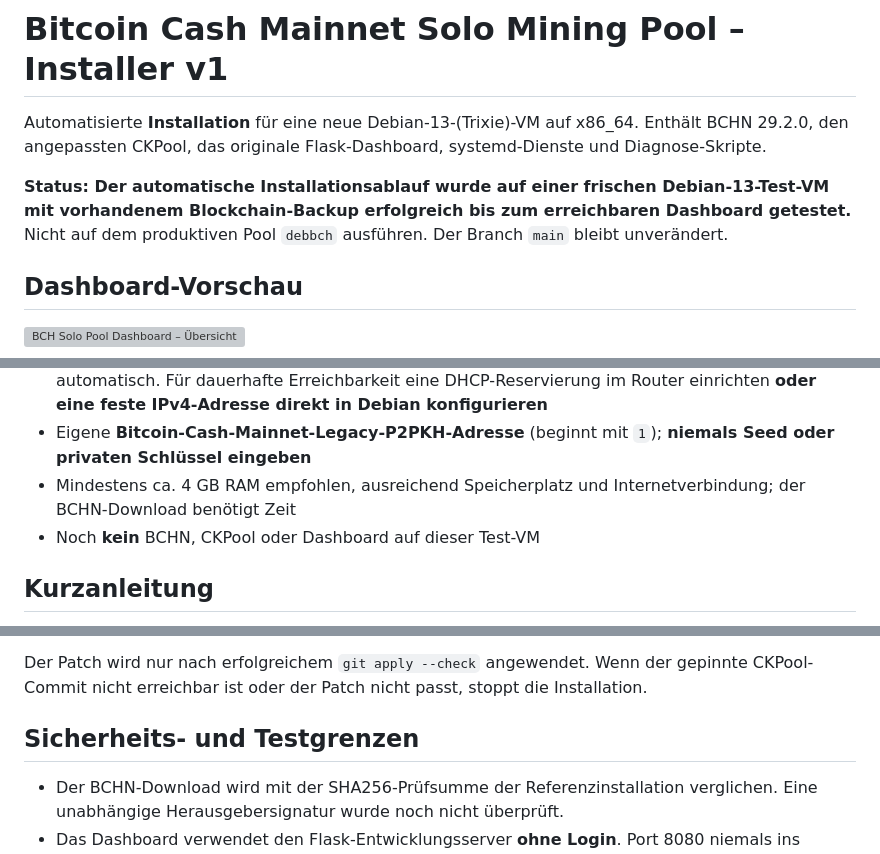
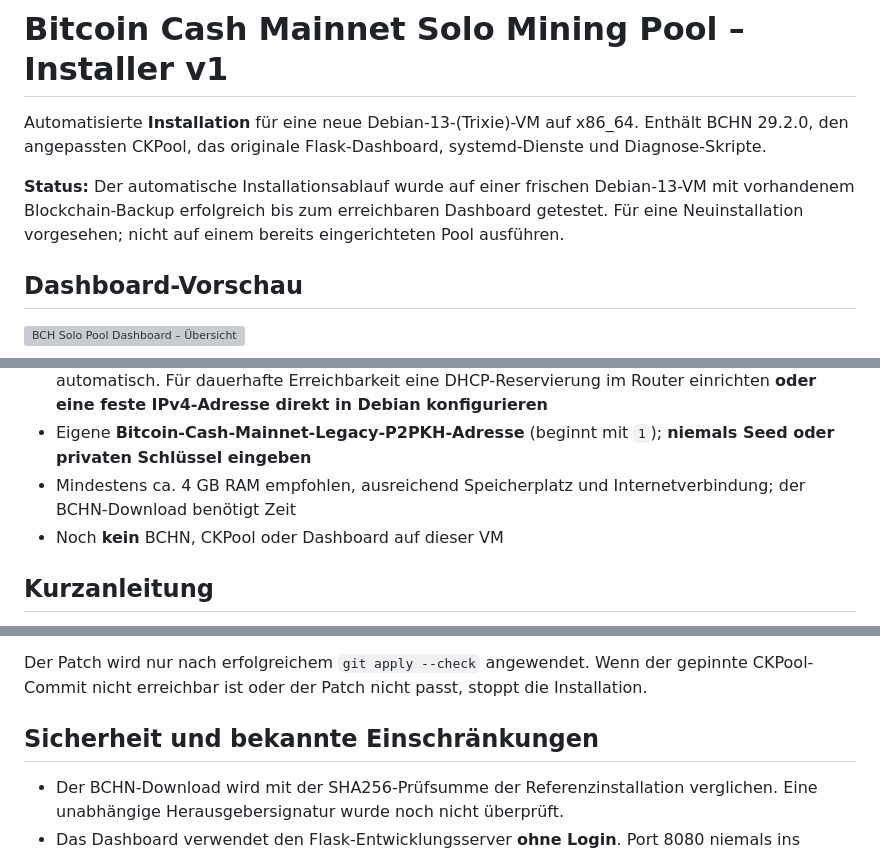
Before and after one commit to matlen67/debian-bitcoincache-mining-pool, a Markdown page: README.md, 3 parts joined by grey strips. Drawn GitHub-style; grey boxes are pictures that could not be loaded.

Commit message:
Remove outdated test-only positioning from README

```diff
--- a/README.md
+++ b/README.md
@@ -2,7 +2,7 @@
 
 Automatisierte **Installation** für eine neue Debian-13-(Trixie)-VM auf x86_64. Enthält BCHN 29.2.0, den angepassten CKPool, das originale Flask-Dashboard, systemd-Dienste und Diagnose-Skripte.
 
-**Status: Der automatische Installationsablauf wurde auf einer frischen Debian-13-Test-VM mit vorhandenem Blockchain-Backup erfolgreich bis zum erreichbaren Dashboard getestet.** Nicht auf dem produktiven Pool `debbch` ausführen. Der Branch `main` bleibt unverändert.
+**Status:** Der automatische Installationsablauf wurde auf einer frischen Debian-13-VM mit vorhandenem Blockchain-Backup erfolgreich bis zum erreichbaren Dashboard getestet. Für eine Neuinstallation vorgesehen; nicht auf einem bereits eingerichteten Pool ausführen.
 
 ## Dashboard-Vorschau
 
@@ -14,7 +14,7 @@ Automatisierte **Installation** für eine neue Debian-13-(Trixie)-VM auf x86_64.
 - IPv4-Adresse im vertrauenswürdigen LAN; der Installer ermittelt sie über die Standardroute automatisch. Für dauerhafte Erreichbarkeit eine DHCP-Reservierung im Router einrichten **oder eine feste IPv4-Adresse direkt in Debian konfigurieren**
 - Eigene **Bitcoin-Cash-Mainnet-Legacy-P2PKH-Adresse** (beginnt mit `1`); **niemals Seed oder privaten Schlüssel eingeben**
 - Mindestens ca. 4 GB RAM empfohlen, ausreichend Speicherplatz und Internetverbindung; der BCHN-Download benötigt Zeit
-- Noch **kein** BCHN, CKPool oder Dashboard auf dieser Test-VM
+- Noch **kein** BCHN, CKPool oder Dashboard auf dieser VM
 
 ## Kurzanleitung
 
@@ -84,7 +84,7 @@ Alle acht Dateien aus dem getesteten Referenzpaket sind im Branch vorhanden: sec
 
 Der Patch wird nur nach erfolgreichem `git apply --check` angewendet. Wenn der gepinnte CKPool-Commit nicht erreichbar ist oder der Patch nicht passt, stoppt die Installation.
 
-## Sicherheits- und Testgrenzen
+## Sicherheit und bekannte Einschränkungen
 
 - Der BCHN-Download wird mit der SHA256-Prüfsumme der Referenzinstallation verglichen. Eine unabhängige Herausgebersignatur wurde noch nicht überprüft.
 - Das Dashboard verwendet den Flask-Entwicklungsserver **ohne Login**. Port 8080 niemals ins öffentliche Internet freigeben.
```
Also changed, not shown: other parts of README.md (+1 -1 lines).
